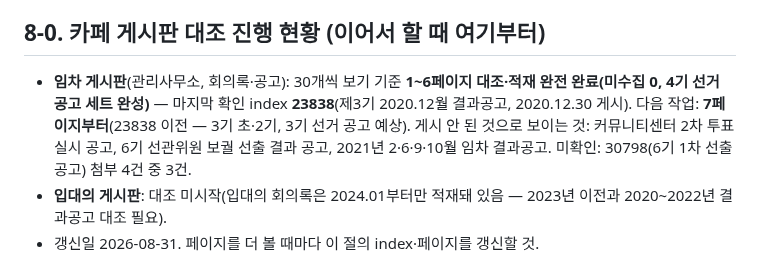
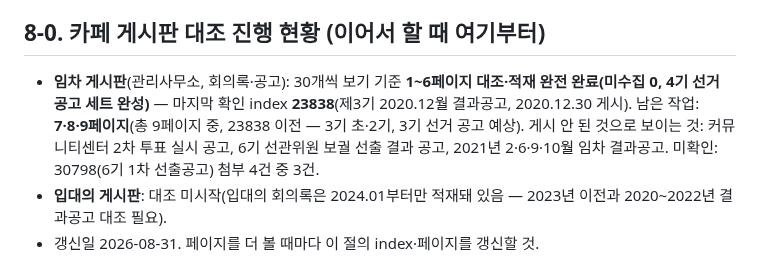
Before and after one commit to SandleAPT/minutes, a Markdown page: docs/DATA.md, the part around the change. GitHub-like rendering.

Commit message:
게시판 대조 진행 현황 갱신: 7·8·9페이지 남음, 마지막 확인 index 23838
Co-Authored-By: Claude Fable 5 <noreply@anthropic.com>

```diff
--- a/docs/DATA.md
+++ b/docs/DATA.md
@@ -51,7 +51,7 @@
 - 임차 명단 좌석 = 선거구 번호(당선인 공고 기준). 선거구를 모르는 사람은 1번 칸에 두고 `notes`에 적는다(예: 제4기 김아도 감사).
 
 ## 8-0. 카페 게시판 대조 진행 현황 (이어서 할 때 여기부터)
-- **임차 게시판**(관리사무소, 회의록·공고): 30개씩 보기 기준 **1~6페이지 대조·적재 완전 완료(미수집 0, 4기 선거 공고 세트 완성)** — 마지막 확인 index **23838**(제3기 2020.12월 결과공고, 2020.12.30 게시). 다음 작업: **7페이지부터**(23838 이전 — 3기 초·2기, 3기 선거 공고 예상). 게시 안 된 것으로 보이는 것: 커뮤니티센터 2차 투표 실시 공고, 6기 선관위원 보궐 선출 결과 공고, 2021년 2·6·9·10월 임차 결과공고. 미확인: 30798(6기 1차 선출공고) 첨부 4건 중 3건.
+- **임차 게시판**(관리사무소, 회의록·공고): 30개씩 보기 기준 **1~6페이지 대조·적재 완전 완료(미수집 0, 4기 선거 공고 세트 완성)** — 마지막 확인 index **23838**(제3기 2020.12월 결과공고, 2020.12.30 게시). 남은 작업: **7·8·9페이지**(총 9페이지 중, 23838 이전 — 3기 초·2기, 3기 선거 공고 예상). 게시 안 된 것으로 보이는 것: 커뮤니티센터 2차 투표 실시 공고, 6기 선관위원 보궐 선출 결과 공고, 2021년 2·6·9·10월 임차 결과공고. 미확인: 30798(6기 1차 선출공고) 첨부 4건 중 3건.
 - **입대의 게시판**: 대조 미시작(입대의 회의록은 2024.01부터만 적재돼 있음 — 2023년 이전과 2020~2022년 결과공고 대조 필요).
 - 갱신일 2026-08-31. 페이지를 더 볼 때마다 이 절의 index·페이지를 갱신할 것.
 
```
